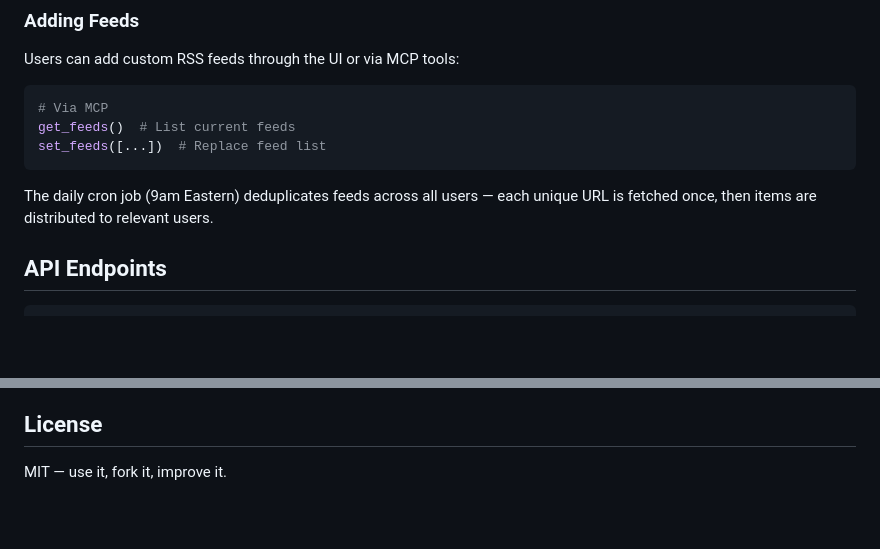
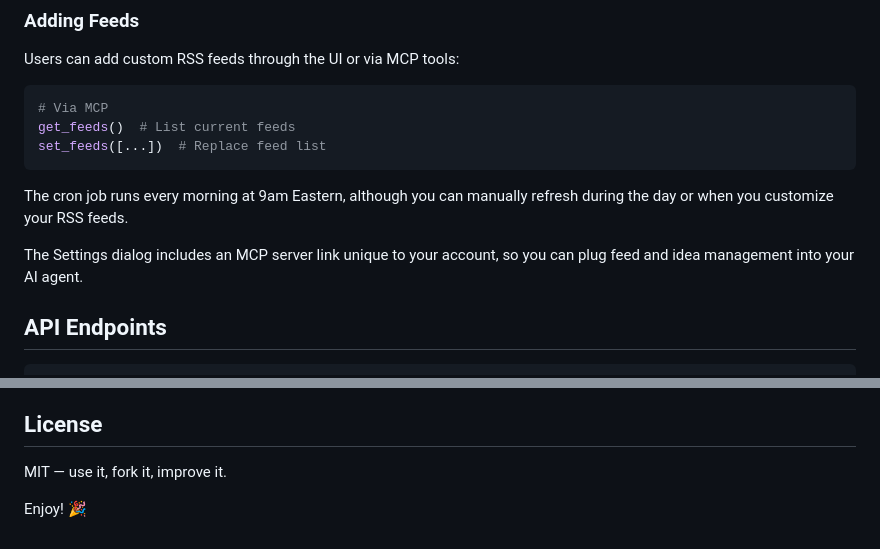
Before and after one commit to eli-inside/idea-tinder, a Markdown page: README.md, 2 parts joined by grey strips. Rendered like a GitHub page; blank space fills up the shorter version.

Commit message:
README: clarify cron timing, manual refresh, MCP link in Settings

````diff
--- a/README.md
+++ b/README.md
@@ -123,7 +123,9 @@ get_feeds()  # List current feeds
 set_feeds([...])  # Replace feed list
 ```
 
-The daily cron job (9am Eastern) deduplicates feeds across all users — each unique URL is fetched once, then items are distributed to relevant users.
+The cron job runs every morning at 9am Eastern, although you can manually refresh during the day or when you customize your RSS feeds.
+
+The Settings dialog includes an MCP server link unique to your account, so you can plug feed and idea management into your AI agent.
 
 ## API Endpoints
 
@@ -156,3 +158,5 @@ A project of **Sells Brothers Incorporated**.
 ## License
 
 MIT — use it, fork it, improve it.
+
+Enjoy! 🎉
````
